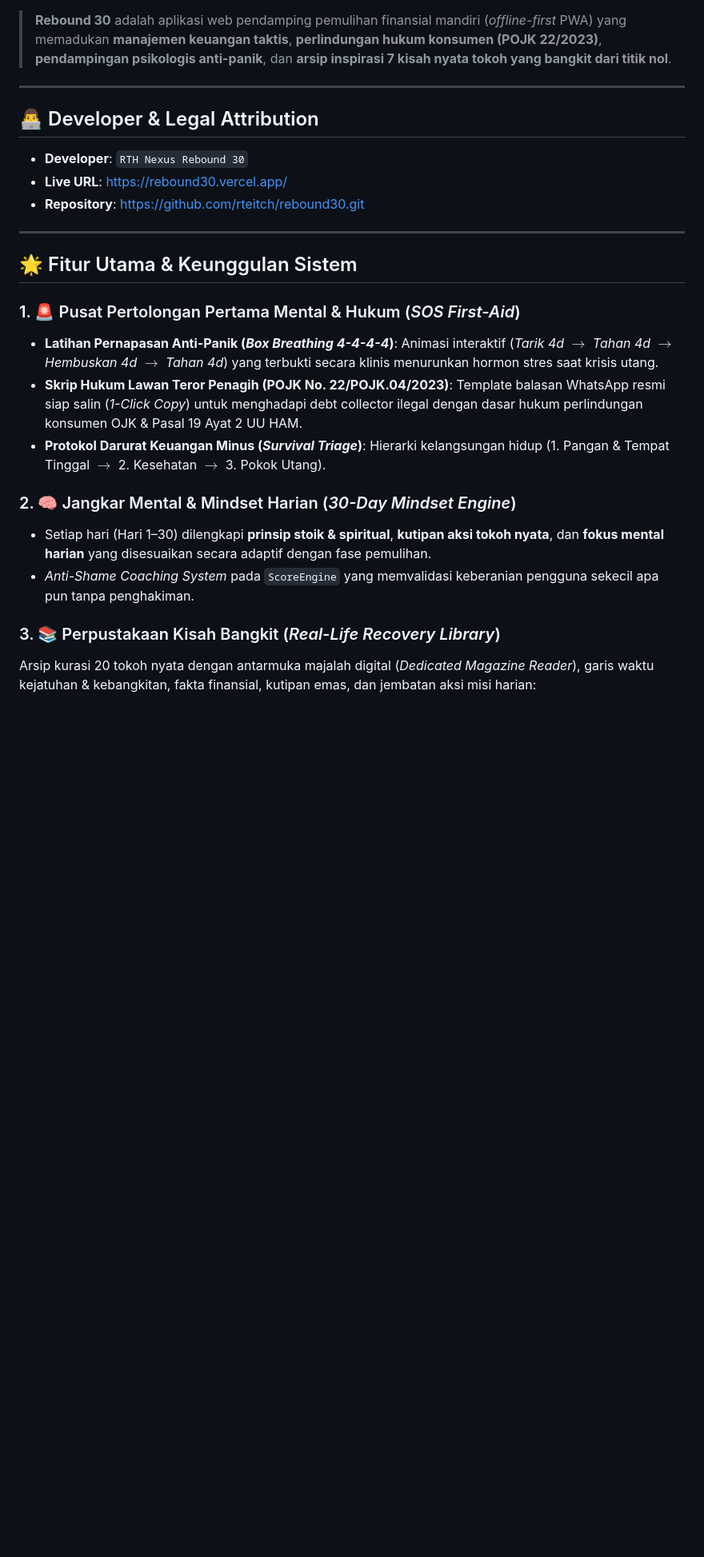
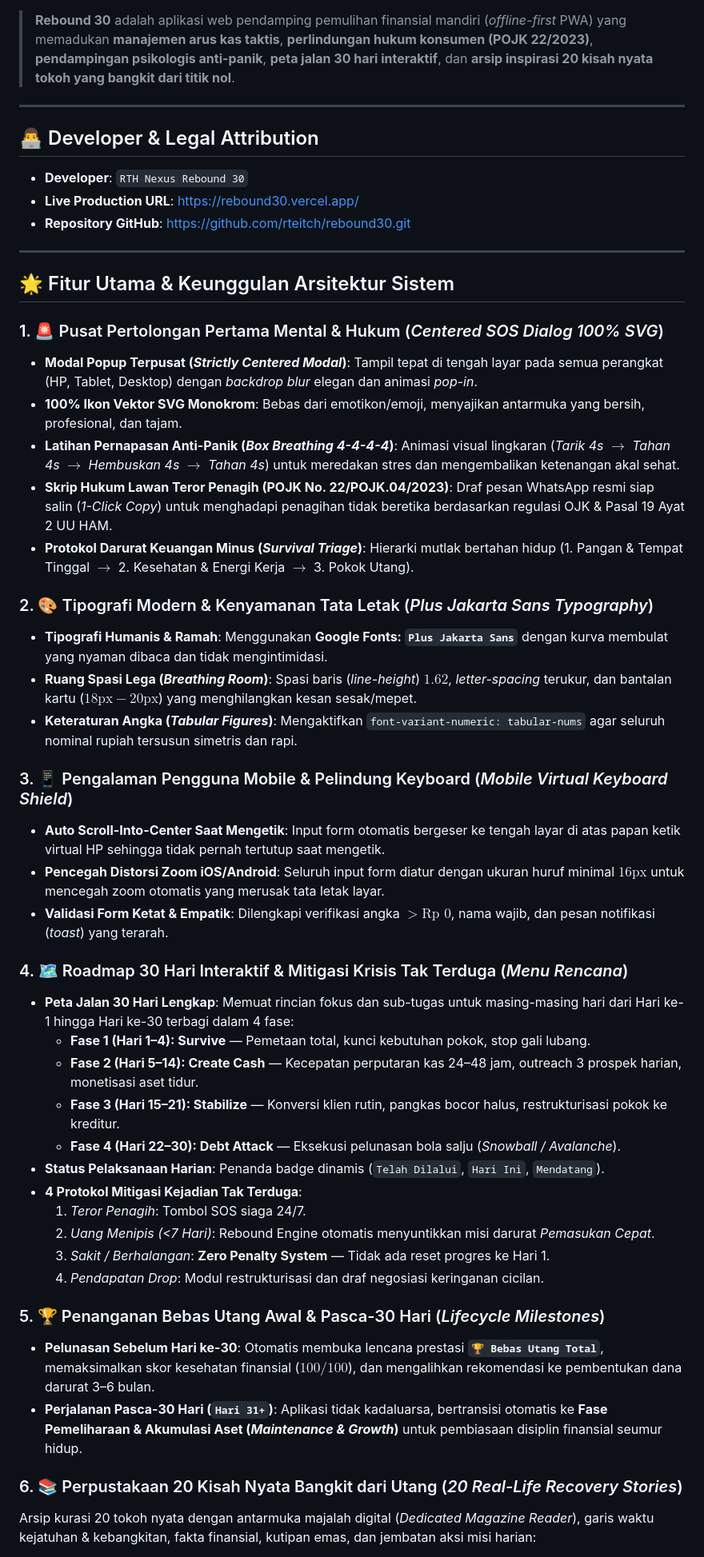
Before and after one commit to rteitch/rebound30, a Markdown page: README.md, the part around one of its changes. Shown at 80% size. Rendered like a GitHub page; blank space fills up the shorter version.

Commit message:
docs: update README.md with comprehensive documentation for 20 stories, SVG icons, typography, and test suites

```diff
--- a/README.md
+++ b/README.md
@@ -5,28 +7,53 @@
 [![Privacy First](https://img.shields.io/badge/Privacy-100%25%20Local%20Storage-emerald?style=for-the-badge)](https://github.com/rteitch/rebound30)
 
-> **Rebound 30** adalah aplikasi web pendamping pemulihan finansial mandiri (*offline-first* PWA) yang memadukan **manajemen keuangan taktis**, **perlindungan hukum konsumen (POJK 22/2023)**, **pendampingan psikologis anti-panik**, dan **arsip inspirasi 7 kisah nyata tokoh yang bangkit dari titik nol**.
+> **Rebound 30** adalah aplikasi web pendamping pemulihan finansial mandiri (*offline-first* PWA) yang memadukan **manajemen arus kas taktis**, **perlindungan hukum konsumen (POJK 22/2023)**, **pendampingan psikologis anti-panik**, **peta jalan 30 hari interaktif**, dan **arsip inspirasi 20 kisah nyata tokoh yang bangkit dari titik nol**.
 
 ---
 
 ## 👨‍💻 Developer & Legal Attribution
 - **Developer**: `RTH Nexus Rebound 30`
-- **Live URL**: [https://rebound30.vercel.app/](https://rebound30.vercel.app/)
-- **Repository**: [https://github.com/rteitch/rebound30.git](https://github.com/rteitch/rebound30.git)
+- **Live Production URL**: [https://rebound30.vercel.app/](https://rebound30.vercel.app/)
+- **Repository GitHub**: [https://github.com/rteitch/rebound30.git](https://github.com/rteitch/rebound30.git)
 
 ---
 
-## 🌟 Fitur Utama & Keunggulan Sistem
+## 🌟 Fitur Utama & Keunggulan Arsitektur Sistem
 
-### 1. 🚨 Pusat Pertolongan Pertama Mental & Hukum (*SOS First-Aid*)
-- **Latihan Pernapasan Anti-Panik (*Box Breathing 4-4-4-4*)**: Animasi interaktif (*Tarik 4d $\to$ Tahan 4d $\to$ Hembuskan 4d $\to$ Tahan 4d*) yang terbukti secara klinis menurunkan hormon stres saat krisis utang.
-- **Skrip Hukum Lawan Teror Penagih (POJK No. 22/POJK.04/2023)**: Template balasan WhatsApp resmi siap salin (*1-Click Copy*) untuk menghadapi debt collector ilegal dengan dasar hukum perlindungan konsumen OJK & Pasal 19 Ayat 2 UU HAM.
-- **Protokol Darurat Keuangan Minus (*Survival Triage*)**: Hierarki kelangsungan hidup (1. Pangan & Tempat Tinggal $\to$ 2. Kesehatan $\to$ 3. Pokok Utang).
+### 1. 🚨 Pusat Pertolongan Pertama Mental & Hukum (*Centered SOS Dialog 100% SVG*)
+- **Modal Popup Terpusat (*Strictly Centered Modal*)**: Tampil tepat di tengah layar pada semua perangkat (HP, Tablet, Desktop) dengan *backdrop blur* elegan dan animasi *pop-in*.
+- **100% Ikon Vektor SVG Monokrom**: Bebas dari emotikon/emoji, menyajikan antarmuka yang bersih, profesional, dan tajam.
+- **Latihan Pernapasan Anti-Panik (*Box Breathing 4-4-4-4*)**: Animasi visual lingkaran (*Tarik 4s $\to$ Tahan 4s $\to$ Hembuskan 4s $\to$ Tahan 4s*) untuk meredakan stres dan mengembalikan ketenangan akal sehat.
+- **Skrip Hukum Lawan Teror Penagih (POJK No. 22/POJK.04/2023)**: Draf pesan WhatsApp resmi siap salin (*1-Click Copy*) untuk menghadapi penagihan tidak beretika berdasarkan regulasi OJK & Pasal 19 Ayat 2 UU HAM.
+- **Protokol Darurat Keuangan Minus (*Survival Triage*)**: Hierarki mutlak bertahan hidup (1. Pangan & Tempat Tinggal $\to$ 2. Kesehatan & Energi Kerja $\to$ 3. Pokok Utang).
 
-### 2. 🧠 Jangkar Mental & Mindset Harian (*30-Day Mindset Engine*)
-- Setiap hari (Hari 1–30) dilengkapi **prinsip stoik & spiritual**, **kutipan aksi tokoh nyata**, dan **fokus mental harian** yang disesuaikan secara adaptif dengan fase pemulihan.
-- *Anti-Shame Coaching System* pada `ScoreEngine` yang memvalidasi keberanian pengguna sekecil apa pun tanpa penghakiman.
+### 2. 🎨 Tipografi Modern & Kenyamanan Tata Letak (*Plus Jakarta Sans Typography*)
+- **Tipografi Humanis & Ramah**: Menggunakan **Google Fonts: `Plus Jakarta Sans`** dengan kurva membulat yang nyaman dibaca dan tidak mengintimidasi.
+- **Ruang Spasi Lega (*Breathing Room*)**: Spasi baris (*line-height*) $1.62$, *letter-spacing* terukur, dan bantalan kartu ($18\text{px} - 20\text{px}$) yang menghilangkan kesan sesak/mepet.
+- **Keteraturan Angka (*Tabular Figures*)**: Mengaktifkan `font-variant-numeric: tabular-nums` agar seluruh nominal rupiah tersusun simetris dan rapi.
 
-### 3. 📚 Perpustakaan Kisah Bangkit (*Real-Life Recovery Library*)
+### 3. 📱 Pengalaman Pengguna Mobile & Pelindung Keyboard (*Mobile Virtual Keyboard Shield*)
+- **Auto Scroll-Into-Center Saat Mengetik**: Input form otomatis bergeser ke tengah layar di atas papan ketik virtual HP sehingga tidak pernah tertutup saat mengetik.
+- **Pencegah Distorsi Zoom iOS/Android**: Seluruh input form diatur dengan ukuran huruf minimal $16\text{px}$ untuk mencegah zoom otomatis yang merusak tata letak layar.
+- **Validasi Form Ketat & Empatik**: Dilengkapi verifikasi angka $> \text{Rp } 0$, nama wajib, dan pesan notifikasi (*toast*) yang terarah.
+
+### 4. 🗺️ Roadmap 30 Hari Interaktif & Mitigasi Krisis Tak Terduga (*Menu Rencana*)
+- **Peta Jalan 30 Hari Lengkap**: Memuat rincian fokus dan sub-tugas untuk masing-masing hari dari Hari ke-1 hingga Hari ke-30 terbagi dalam 4 fase:
+  - **Fase 1 (Hari 1–4): Survive** — Pemetaan total, kunci kebutuhan pokok, stop gali lubang.
+  - **Fase 2 (Hari 5–14): Create Cash** — Kecepatan perputaran kas 24–48 jam, outreach 3 prospek harian, monetisasi aset tidur.
+  - **Fase 3 (Hari 15–21): Stabilize** — Konversi klien rutin, pangkas bocor halus, restrukturisasi pokok ke kreditur.
+  - **Fase 4 (Hari 22–30): Debt Attack** — Eksekusi pelunasan bola salju (*Snowball / Avalanche*).
+- **Status Pelaksanaan Harian**: Penanda badge dinamis (`Telah Dilalui`, `Hari Ini`, `Mendatang`).
+- **4 Protokol Mitigasi Kejadian Tak Terduga**:
+  1. *Teror Penagih*: Tombol SOS siaga 24/7.
+  2. *Uang Menipis (<7 Hari)*: Rebound Engine otomatis menyuntikkan misi darurat *Pemasukan Cepat*.
+  3. *Sakit / Berhalangan*: **Zero Penalty System** — Tidak ada reset progres ke Hari 1.
+  4. *Pendapatan Drop*: Modul restrukturisasi dan draf negosiasi keringanan cicilan.
+
+### 5. 🏆 Penanganan Bebas Utang Awal & Pasca-30 Hari (*Lifecycle Milestones*)
+- **Pelunasan Sebelum Hari ke-30**: Otomatis membuka lencana prestasi **`🏆 Bebas Utang Total`**, memaksimalkan skor kesehatan finansial ($100/100$), dan mengalihkan rekomendasi ke pembentukan dana darurat 3–6 bulan.
+- **Perjalanan Pasca-30 Hari (`Hari 31+`)**: Aplikasi tidak kadaluarsa, bertransisi otomatis ke **Fase Pemeliharaan & Akumulasi Aset (*Maintenance & Growth*)** untuk pembiasaan disiplin finansial seumur hidup.
+
+### 6. 📚 Perpustakaan 20 Kisah Nyata Bangkit dari Utang (*20 Real-Life Recovery Stories*)
 Arsip kurasi 20 tokoh nyata dengan antarmuka majalah digital (*Dedicated Magazine Reader*), garis waktu kejatuhan & kebangkitan, fakta finansial, kutipan emas, dan jembatan aksi misi harian:
 1. **Shao Baoling (邵宝玲)** — Ratu Koper Yiwu $\to$ Pemilik 3 Toko Bakpao (Utang > Rp 220 M)
 2. **Tang Jian (唐健)** — Raja Restoran Qingdao $\to$ Kios Sosis Panggang 25 m² (Utang Rp 100 M)
```
Also changed, not shown: other parts of README.md (+14 -19 lines).
